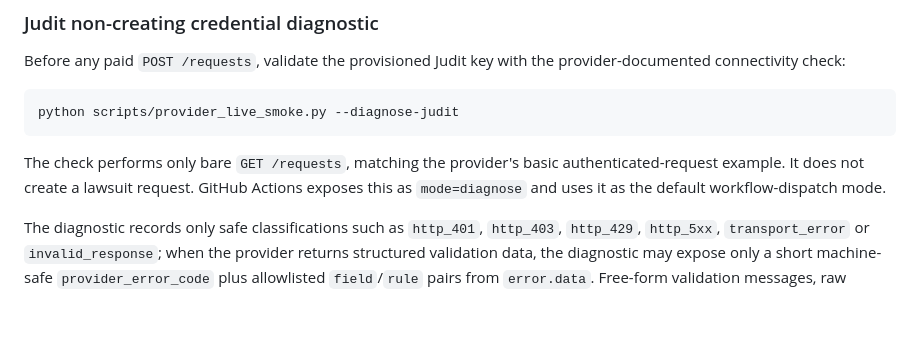
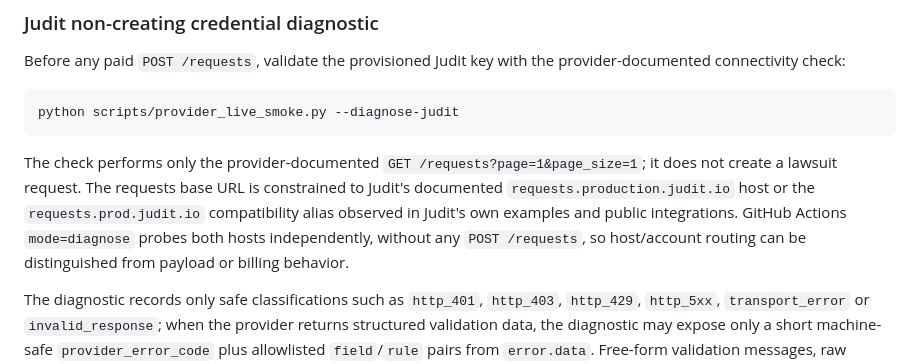
Before and after one commit to oigorbrito/rpy, a Markdown page: docs/release/provider-acceptance.md, the part around the change. GitHub-like rendering; blank space fills up the shorter version.

Commit message:
docs: record Judit host diagnostic rationale

````diff
--- a/docs/release/provider-acceptance.md
+++ b/docs/release/provider-acceptance.md
@@ -52,8 +52,7 @@ connectivity check:
 python scripts/provider_live_smoke.py --diagnose-judit
 ```
 
-The check performs only bare `GET /requests`, matching the provider's basic authenticated-request example. It does not create a lawsuit request.
-GitHub Actions exposes this as `mode=diagnose` and uses it as the default workflow-dispatch mode.
+The check performs only the provider-documented `GET /requests?page=1&page_size=1`; it does not create a lawsuit request. The requests base URL is constrained to Judit's documented `requests.production.judit.io` host or the `requests.prod.judit.io` compatibility alias observed in Judit's own examples and public integrations. GitHub Actions `mode=diagnose` probes both hosts independently, without any `POST /requests`, so host/account routing can be distinguished from payload or billing behavior.
 
 The diagnostic records only safe classifications such as `http_401`, `http_403`, `http_429`,
 `http_5xx`, `transport_error` or `invalid_response`; when the provider returns structured validation data, the diagnostic may expose only a short machine-safe `provider_error_code` plus allowlisted `field`/`rule` pairs from `error.data`. Free-form validation messages, raw provider response bodies and credentials are never logged. Live combined acceptance also performs this connectivity check before the paid Judit
````
